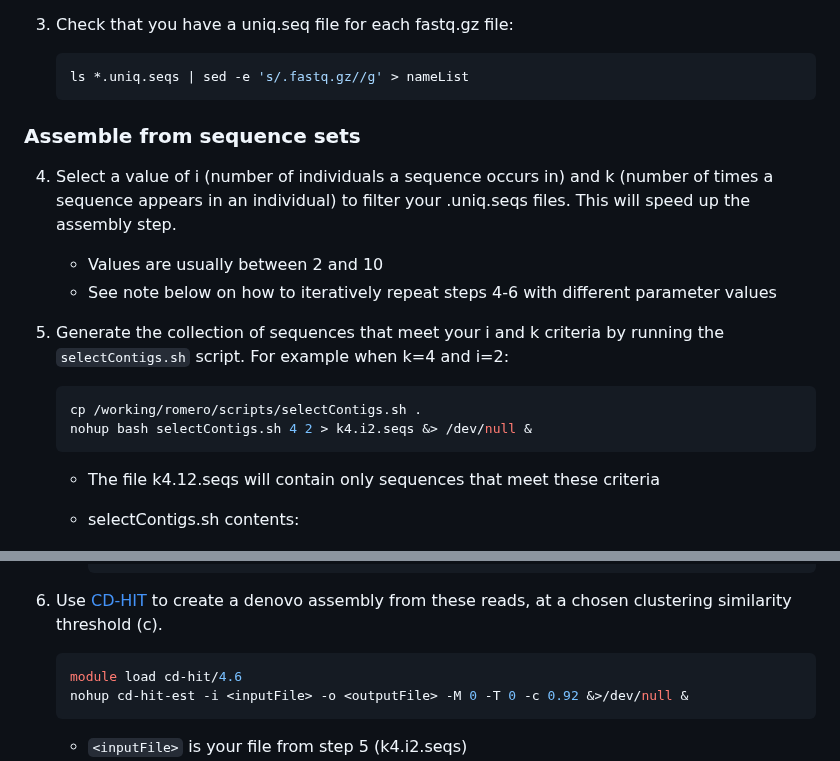
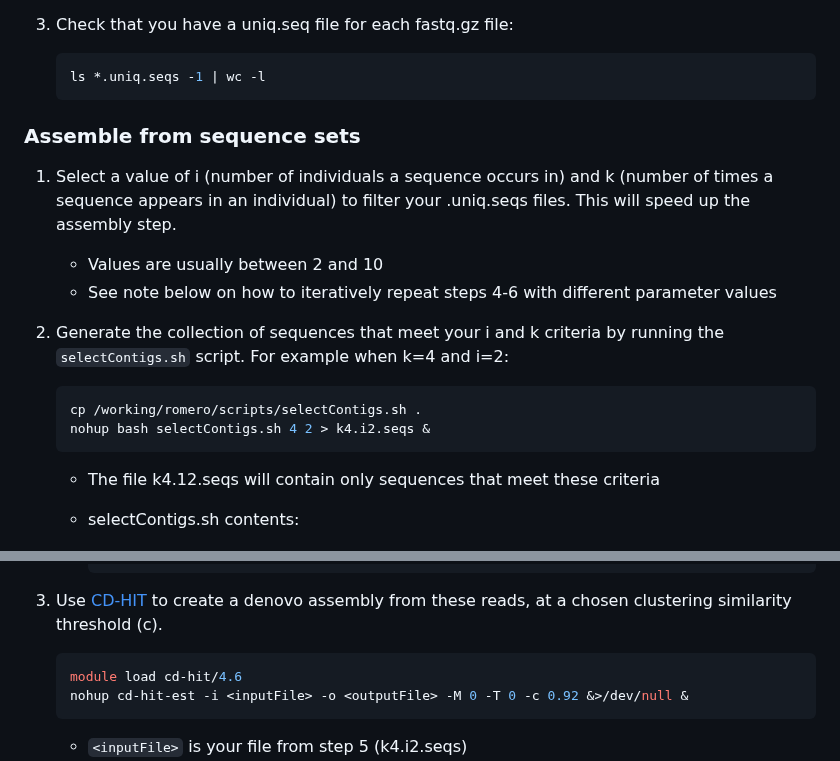
Before and after one commit to tparchman/lab, a Markdown page: KRLA_lab_meetings_workflow/README.md, 2 parts joined by grey strips. Drawn GitHub-style.

Commit message:
formatting and code edits

````diff
--- a/KRLA_lab_meetings_workflow/README.md
+++ b/KRLA_lab_meetings_workflow/README.md
@@ -278,22 +281,22 @@ There is no reason to use 100 identical sequences for the denovo clustering task
 3. Check that you have a uniq.seq file for each fastq.gz file:
 
 	```sh
-	ls *.uniq.seqs | sed -e 's/.fastq.gz//g' > nameList
+	ls *.uniq.seqs -1 | wc -l
 	```
 
 ### Assemble from sequence sets
 
-4. Select a value of i (number of individuals a sequence occurs in) and k (number of times a sequence appears in an individual) to filter your .uniq.seqs files. This will speed up the assembly step.
+1. Select a value of i (number of individuals a sequence occurs in) and k (number of times a sequence appears in an individual) to filter your .uniq.seqs files. This will speed up the assembly step.
 
 	* Values are usually between 2 and 10
 	* See note below on how to iteratively repeat steps 4-6 with different parameter values
 
 
-5. Generate the collection of sequences that meet your i and k criteria by running the `selectContigs.sh` script. For example when k=4 and i=2:
+2. Generate the collection of sequences that meet your i and k criteria by running the `selectContigs.sh` script. For example when k=4 and i=2:
 
 	```sh
 	cp /working/romero/scripts/selectContigs.sh .
-	nohup bash selectContigs.sh 4 2 > k4.i2.seqs &> /dev/null &
+	nohup bash selectContigs.sh 4 2 > k4.i2.seqs &
 	```
 
 	* The file k4.12.seqs will contain only sequences that meet these criteria
@@ -312,7 +315,7 @@ There is no reason to use 100 identical sequences for the denovo clustering task
     	| cut -f1
 		```
 
-6. Use [CD-HIT](https://github.com/weizhongli/cdhit/wiki/3.-User's-Guide#user-content-CDHITEST) to create a denovo assembly from these reads, at a chosen clustering similarity threshold (c).
+3. Use [CD-HIT](https://github.com/weizhongli/cdhit/wiki/3.-User's-Guide#user-content-CDHITEST) to create a denovo assembly from these reads, at a chosen clustering similarity threshold (c).
 
 	```sh
 	module load cd-hit/4.6
````
Also changed, not shown: other parts of KRLA_lab_meetings_workflow/README.md (+5 -2 lines).
